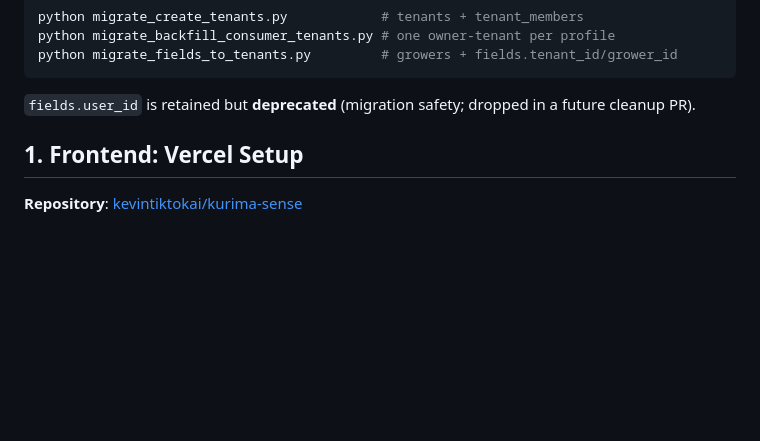
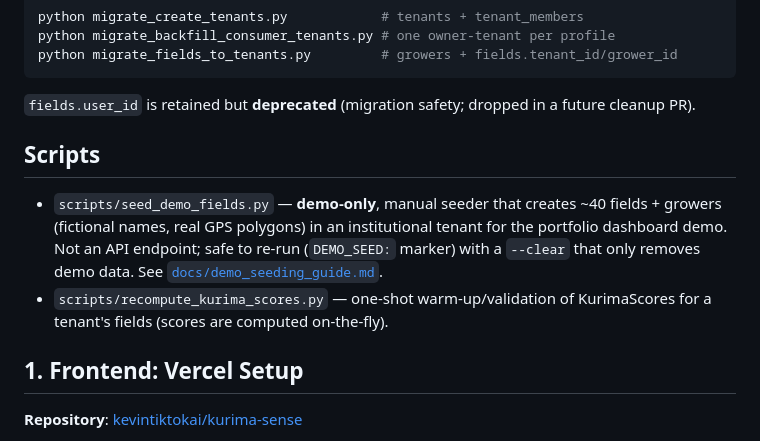
Before and after one commit to kevintiktokai/kurimasense-backend, a Markdown page: README_DEPLOY.md, the part around the change. Rendered like a GitHub page; blank space fills up the shorter version.

````diff
--- a/README_DEPLOY.md
+++ b/README_DEPLOY.md
@@ -31,6 +31,17 @@ python migrate_fields_to_tenants.py         # growers + fields.tenant_id/grower_
 ```
 `fields.user_id` is retained but **deprecated** (migration safety; dropped in a
 future cleanup PR).
+
+## Scripts
+
+- `scripts/seed_demo_fields.py` — **demo-only**, manual seeder that creates ~40
+  fields + growers (fictional names, real GPS polygons) in an institutional
+  tenant for the portfolio dashboard demo. Not an API endpoint; safe to re-run
+  (`DEMO_SEED:` marker) with a `--clear` that only removes demo data. See
+  [`docs/demo_seeding_guide.md`](docs/demo_seeding_guide.md).
+- `scripts/recompute_kurima_scores.py` — one-shot warm-up/validation of
+  KurimaScores for a tenant's fields (scores are computed on-the-fly).
+
 
 ## 1. Frontend: Vercel Setup
 **Repository**: [kevintiktokai/kurima-sense](https://github.com/kevintiktokai/kurima-sense)
````
Also changed, not shown: docs/demo_seeding_guide.md (added, +67 -0 lines).
